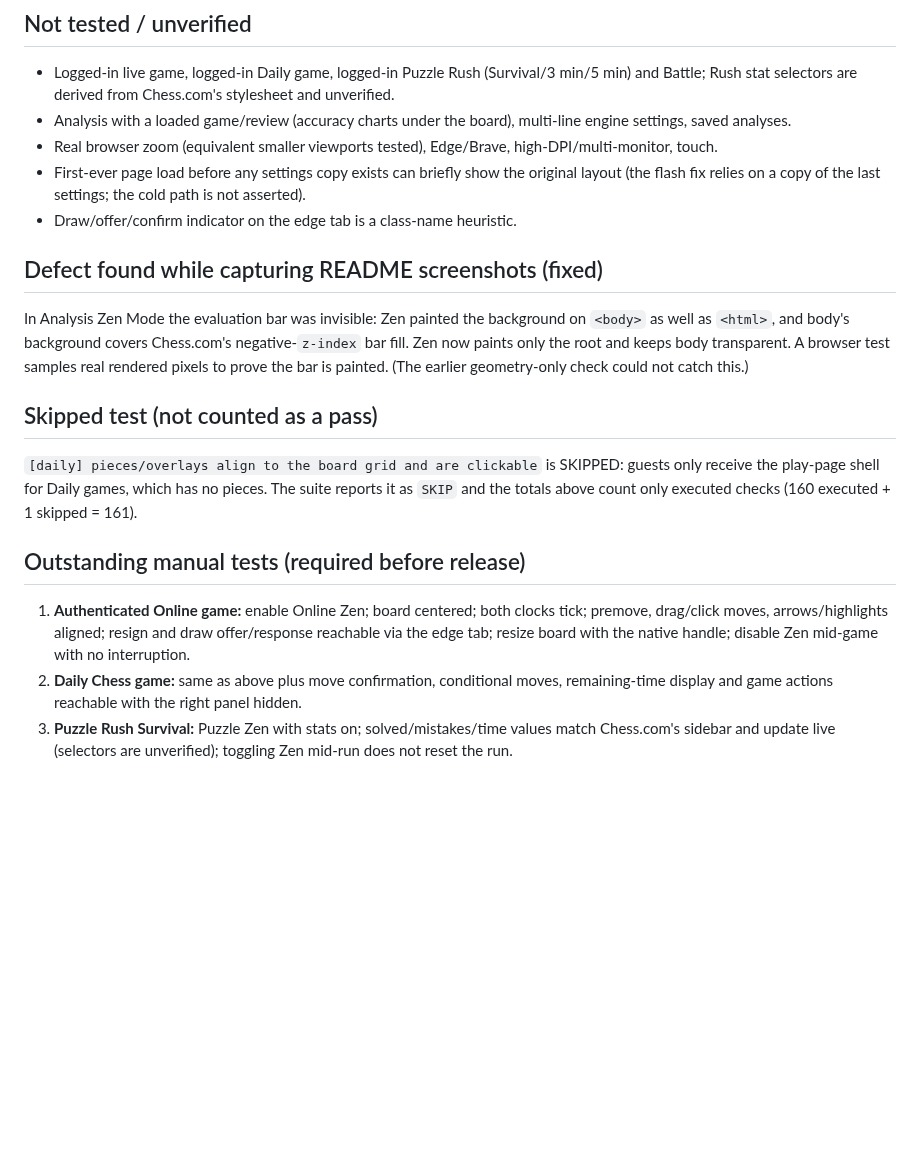
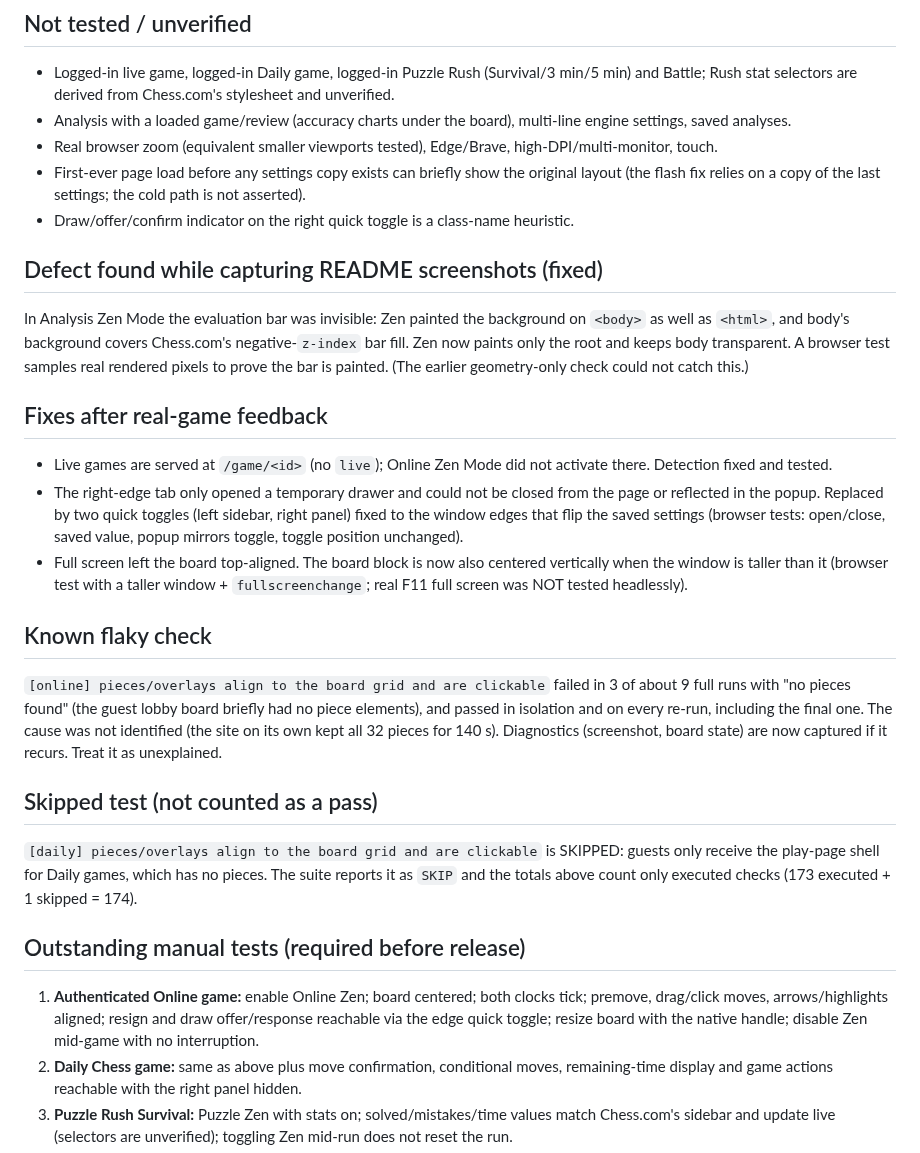
Before and after one commit to FarmaanFJM/chess-zen-mode, a Markdown page: docs/TEST_REPORT_v0.1.0.md, the part around one of its changes. GitHub-like rendering; blank space fills up the shorter version.

```diff
--- a/docs/TEST_REPORT_v0.1.0.md
+++ b/docs/TEST_REPORT_v0.1.0.md
@@ -34,16 +34,24 @@ Run locally (GitHub CI unavailable). Browser tests: Playwright + Chromium (new h
 - Analysis with a loaded game/review (accuracy charts under the board), multi-line engine settings, saved analyses.
 - Real browser zoom (equivalent smaller viewports tested), Edge/Brave, high-DPI/multi-monitor, touch.
 - First-ever page load before any settings copy exists can briefly show the original layout (the flash fix relies on a copy of the last settings; the cold path is not asserted).
-- Draw/offer/confirm indicator on the edge tab is a class-name heuristic.
+- Draw/offer/confirm indicator on the right quick toggle is a class-name heuristic.
 
 ## Defect found while capturing README screenshots (fixed)
 In Analysis Zen Mode the evaluation bar was invisible: Zen painted the background on `<body>` as well as `<html>`, and body's background covers Chess.com's negative-`z-index` bar fill. Zen now paints only the root and keeps body transparent. A browser test samples real rendered pixels to prove the bar is painted. (The earlier geometry-only check could not catch this.)
 
+## Fixes after real-game feedback
+- Live games are served at `/game/<id>` (no `live`); Online Zen Mode did not activate there. Detection fixed and tested.
+- The right-edge tab only opened a temporary drawer and could not be closed from the page or reflected in the popup. Replaced by two quick toggles (left sidebar, right panel) fixed to the window edges that flip the saved settings (browser tests: open/close, saved value, popup mirrors toggle, toggle position unchanged).
+- Full screen left the board top-aligned. The board block is now also centered vertically when the window is taller than it (browser test with a taller window + `fullscreenchange`; real F11 full screen was NOT tested headlessly).
+
+## Known flaky check
+`[online] pieces/overlays align to the board grid and are clickable` failed in 3 of about 9 full runs with "no pieces found" (the guest lobby board briefly had no piece elements), and passed in isolation and on every re-run, including the final one. The cause was not identified (the site on its own kept all 32 pieces for 140 s). Diagnostics (screenshot, board state) are now captured if it recurs. Treat it as unexplained.
+
 ## Skipped test (not counted as a pass)
-`[daily] pieces/overlays align to the board grid and are clickable` is SKIPPED: guests only receive the play-page shell for Daily games, which has no pieces. The suite reports it as `SKIP` and the totals above count only executed checks (160 executed + 1 skipped = 161).
+`[daily] pieces/overlays align to the board grid and are clickable` is SKIPPED: guests only receive the play-page shell for Daily games, which has no pieces. The suite reports it as `SKIP` and the totals above count only executed checks (173 executed + 1 skipped = 174).
 
 ## Outstanding manual tests (required before release)
-1. **Authenticated Online game:** enable Online Zen; board centered; both clocks tick; premove, drag/click moves, arrows/highlights aligned; resign and draw offer/response reachable via the edge tab; resize board with the native handle; disable Zen mid-game with no interruption.
+1. **Authenticated Online game:** enable Online Zen; board centered; both clocks tick; premove, drag/click moves, arrows/highlights aligned; resign and draw offer/response reachable via the edge quick toggle; resize board with the native handle; disable Zen mid-game with no interruption.
 2. **Daily Chess game:** same as above plus move confirmation, conditional moves, remaining-time display and game actions reachable with the right panel hidden.
 3. **Puzzle Rush Survival:** Puzzle Zen with stats on; solved/mistakes/time values match Chess.com's sidebar and update live (selectors are unverified); toggling Zen mid-run does not reset the run.
 4. **Timed Puzzle Rush (3 min and 5 min):** the timer is uninterrupted while toggling Zen; stats time matches the site timer.
```
Also changed, not shown: other parts of docs/TEST_REPORT_v0.1.0.md (+5 -5 lines), README.md (+6 -6 lines), docs/RELEASE_NOTES_v0.1.0.md (+2 -2 lines), docs/screenshots/extension-popup.png, 6 other files.
